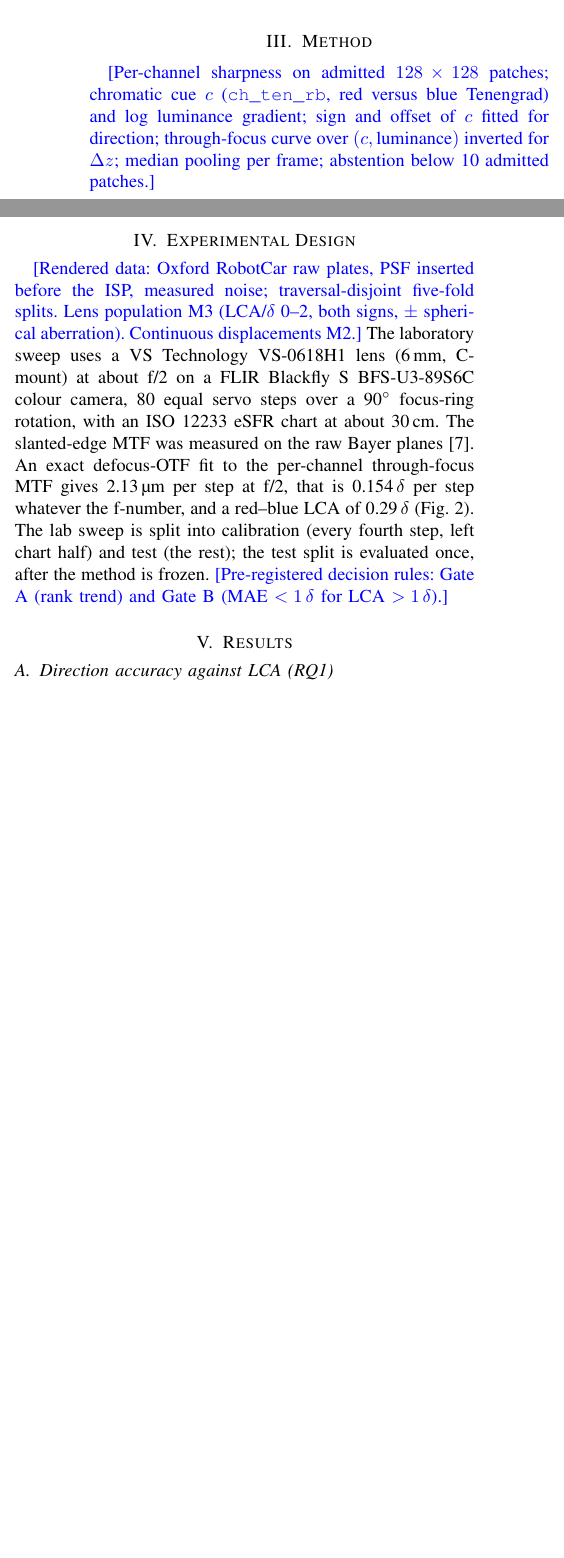
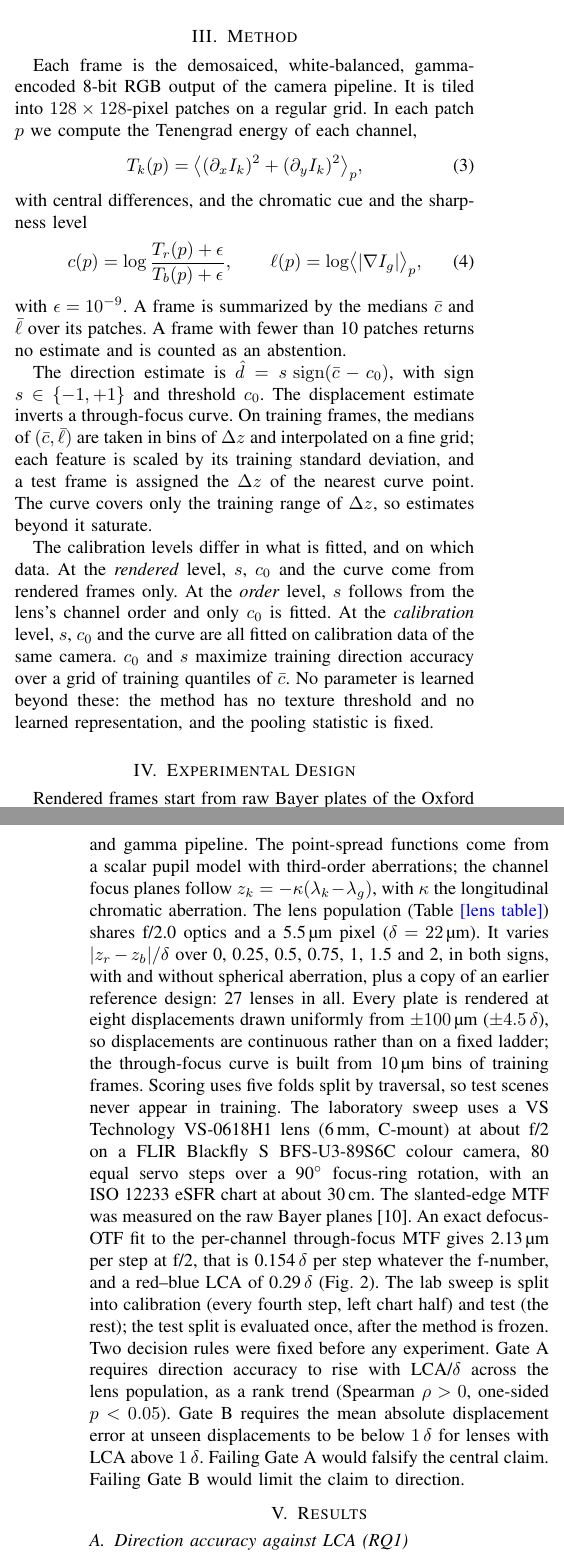
Before and after one commit to briandeegan82/signed-defocus, a LaTeX paper (paper/ojvt/main.tex): two parts of the columns of page 1 of 4 before the commit and two parts of the columns of pages 1 and 2 of 5 after it, joined at a grey line, cut so that both start at the same text, the shorter picture padded with empty space. Compiled offline with pdfLaTeX; a missing font is replaced by an installed copy or a similar font; a LaTeX package or settings file that is missing is left out.

Commit message:
Paper: background (Hopkins OTF, LCA sign), method, rendered-data design, decision rules; 3 verified references
Co-Authored-By: Devin AI <158243242+devin-ai-integration[bot]@users.noreply.github.com>

```diff
--- a/paper/ojvt/main.tex
+++ b/paper/ojvt/main.tex
@@ -39,4 +39,3 @@ We define the displacement $\Delta z$ as the sensor offset from the best-focus p
 \delta = 2Nc,
 \end{equation}
 with $N$ the working f-number and $c$ the pixel pitch. LCA is the separation between the red and blue best-focus planes. Displacements and LCA are reported in units of $\delta$, and in \textmu m only where $N$ and $c$ are known.
-\note{Defocus OTF of a circular pupil (Hopkins); why the red/blue sharpness ratio changes sign across focus.}
@@ -43,13 +47,27 @@ with $N$ the working f-number and $c$ the pixel pitch. LCA is the separation bet
+with $b=4\pi W_{020}a/\lambda$ and $L(y)=\max\bigl(0,\sqrt{1-y^2}-a/2\bigr)$.
+With longitudinal chromatic aberration each color channel $k\in\{r,g,b\}$ has its own best-focus plane $z_k$, so channel $k$ sees the displacement $\Delta z-z_k$. Near focus, the channel whose plane is closer to the sensor is sharper. The ratio of red to blue sharpness therefore crosses its in-focus value near $(z_r+z_b)/2$ and has the sign of $(z_r-z_b)\,(\Delta z-(z_r+z_b)/2)$: its sign carries the direction of defocus, and the size of the effect scales with $|z_r-z_b|/\delta$. Far from focus both channels are blurred beyond the passband and the ratio flattens.
 
 \section{Method}
-\note{Per-channel sharpness on admitted $128\times128$ patches; chromatic cue $c$ (\texttt{ch\_ten\_rb}, red versus blue Tenengrad) and log luminance gradient; sign and offset of $c$ fitted for direction; through-focus curve over $(c,\text{luminance})$ inverted for $\Delta z$; median pooling per frame; abstention below 10 admitted patches.}
+Each frame is the demosaiced, white-balanced, gamma-encoded 8-bit RGB output of the camera pipeline. It is tiled into $128\times128$-pixel patches on a regular grid. In each patch $p$ we compute the Tenengrad energy of each channel,
+\begin{equation}
+T_k(p)=\bigl\langle(\partial_x I_k)^2+(\partial_y I_k)^2\bigr\rangle_p ,
+\end{equation}
+with central differences, and the chromatic cue and the sharpness level
+\begin{equation}
+c(p)=\log\frac{T_r(p)+\epsilon}{T_b(p)+\epsilon},\qquad \ell(p)=\log\bigl\langle|\nabla I_g|\bigr\rangle_p ,
+\end{equation}
+with $\epsilon=10^{-9}$. A frame is summarized by the medians $\bar c$ and $\bar\ell$ over its patches. A frame with fewer than 10 patches returns no estimate and is counted as an abstention.
+
+The direction estimate is $\hat d=s\,\operatorname{sign}(\bar c-c_0)$, with sign $s\in\{-1,+1\}$ and threshold $c_0$. The displacement estimate inverts a through-focus curve. On training frames, the medians of $(\bar c,\bar\ell)$ are taken in bins of $\Delta z$ and interpolated on a fine grid; each feature is scaled by its training standard deviation, and a test frame is assigned the $\Delta z$ of the nearest curve point. The curve covers only the training range of $\Delta z$, so estimates beyond it saturate.
+
+The calibration levels differ in what is fitted, and on which data. At the \emph{rendered} level, $s$, $c_0$ and the curve come from rendered frames only. At the \emph{order} level, $s$ follows from the lens's channel order and only $c_0$ is fitted. At the \emph{calibration} level, $s$, $c_0$ and the curve are all fitted on calibration data of the same camera. $c_0$ and $s$ maximize training direction accuracy over a grid of training quantiles of $\bar c$. No parameter is learned beyond these: the method has no texture threshold and no learned representation, and the pooling statistic is fixed.
 
 \section{Experimental Design}
-\note{Rendered data: Oxford RobotCar raw plates, PSF inserted before the ISP, measured noise; traversal-disjoint five-fold splits. Lens population M3 (LCA/$\delta$ 0--2, both signs, $\pm$ spherical aberration). Continuous displacements M2.}
+Rendered frames start from raw Bayer plates of the Oxford RobotCar dataset \cite{maddern2017robotcar}: 245 plates from 12 traversals. Each Bayer plane is convolved with its channel's point-spread function before sensor noise is added \note{noise model: source and fit}. The frame then passes through a fixed demosaic, white-balance and gamma pipeline. The point-spread functions come from a scalar pupil model with third-order aberrations; the channel focus planes follow $z_k=-\kappa(\lambda_k-\lambda_g)$, with $\kappa$ the longitudinal chromatic aberration. The lens population (Table~\note{lens table}) shares f/2.0 optics and a 5.5\,\textmu m pixel ($\delta=22$\,\textmu m). It varies $|z_r-z_b|/\delta$ over 0, 0.25, 0.5, 0.75, 1, 1.5 and 2, in both signs, with and without spherical aberration, plus a copy of an earlier reference design: 27 lenses in all. Every plate is rendered at eight displacements drawn uniformly from $\pm100$\,\textmu m ($\pm4.5\,\delta$), so displacements are continuous rather than on a fixed ladder; the through-focus curve is built from 10\,\textmu m bins of training frames. Scoring uses five folds split by traversal, so test scenes never appear in training.
 The laboratory sweep uses a VS Technology VS-0618H1 lens (6\,mm, C-mount) at about f/2 on a FLIR Blackfly S BFS-U3-89S6C colour camera, 80 equal servo steps over a 90$^\circ$ focus-ring rotation, with an ISO~12233 eSFR chart at about 30\,cm. The slanted-edge MTF was measured on the raw Bayer planes \cite{deegan2024demosaic}.
 An exact defocus-OTF fit to the per-channel through-focus MTF gives \LabStepUm\,\textmu m per step at f/2, that is \LabDeltaPerStep\,$\delta$ per step whatever the f-number, and a red--blue LCA of \LabLcaDelta\,$\delta$ (Fig.~\ref{fig:lab}).
 The lab sweep is split into calibration (every fourth step, left chart half) and test (the rest); the test split is evaluated once, after the method is frozen.
-\note{Pre-registered decision rules: Gate A (rank trend) and Gate B (MAE $<1\,\delta$ for LCA $>1\,\delta$).}
+Two decision rules were fixed before any experiment. Gate~A requires direction accuracy to rise with LCA/$\delta$ across the lens population, as a rank trend (Spearman $\rho>0$, one-sided $p<0.05$). Gate~B requires the mean absolute displacement error at unseen displacements to be below $1\,\delta$ for lenses with LCA above $1\,\delta$. Failing Gate~A would falsify the central claim. Failing Gate~B would limit the claim to direction.
 
 \section{Results}
 \subsection{Direction accuracy against LCA (RQ1)}
```
Also changed, not shown: paper/ojvt/references.bib (+12 -0 lines), paper/ojvt/main.tex (9 more changed lines).
